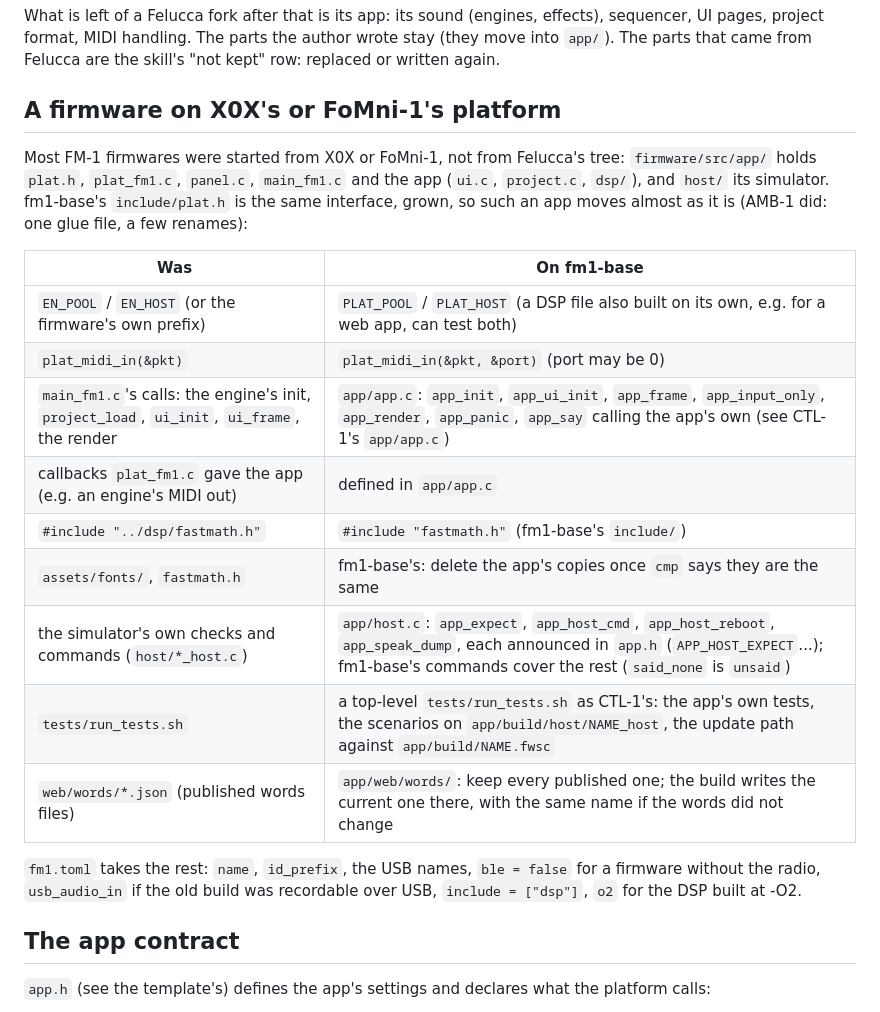
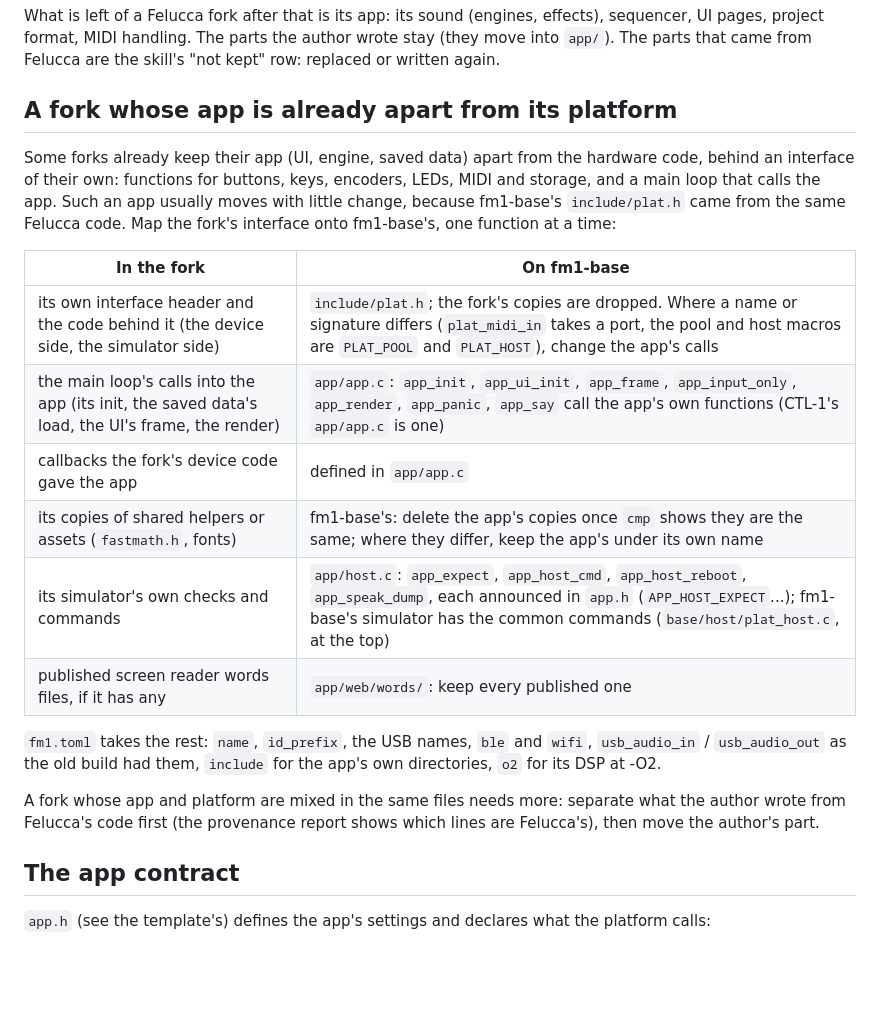
Before and after one commit to RahelPuest/fm1-base, a Markdown page: skill/felucca-to-mpl/PORTING.md, the part around the change. Rendered like a GitHub page; blank space fills up the shorter version.

Commit message:
skill/felucca-to-mpl: a fork whose app is apart from its platform, in general terms

```diff
--- a/skill/felucca-to-mpl/PORTING.md
+++ b/skill/felucca-to-mpl/PORTING.md
@@ -51,27 +51,27 @@ What is left of a Felucca fork after that is its app: its sound (engines, effect
 format, MIDI handling. The parts the author wrote stay (they move into `app/`). The parts that came from Felucca are
 the skill's "not kept" row: replaced or written again.
 
-## A firmware on X0X's or FoMni-1's platform
+## A fork whose app is already apart from its platform
 
-Most FM-1 firmwares were started from X0X or FoMni-1, not from Felucca's tree: `firmware/src/app/` holds `plat.h`,
-`plat_fm1.c`, `panel.c`, `main_fm1.c` and the app (`ui.c`, `project.c`, `dsp/`), and `host/` its simulator. fm1-base's
-`include/plat.h` is the same interface, grown, so such an app moves almost as it is (AMB-1 did: one glue file, a
-few renames):
+Some forks already keep their app (UI, engine, saved data) apart from the hardware code, behind an interface of their
+own: functions for buttons, keys, encoders, LEDs, MIDI and storage, and a main loop that calls the app. Such an app
+usually moves with little change, because fm1-base's `include/plat.h` came from the same Felucca code. Map the fork's
+interface onto fm1-base's, one function at a time:
 
-| Was | On fm1-base |
+| In the fork | On fm1-base |
 | --- | --- |
-| `EN_POOL` / `EN_HOST` (or the firmware's own prefix) | `PLAT_POOL` / `PLAT_HOST` (a DSP file also built on its own, e.g. for a web app, can test both) |
-| `plat_midi_in(&pkt)` | `plat_midi_in(&pkt, &port)` (port may be 0) |
-| `main_fm1.c`'s calls: the engine's init, `project_load`, `ui_init`, `ui_frame`, the render | `app/app.c`: `app_init`, `app_ui_init`, `app_frame`, `app_input_only`, `app_render`, `app_panic`, `app_say` calling the app's own (see CTL-1's `app/app.c`) |
-| callbacks `plat_fm1.c` gave the app (e.g. an engine's MIDI out) | defined in `app/app.c` |
-| `#include "../dsp/fastmath.h"` | `#include "fastmath.h"` (fm1-base's `include/`) |
-| `assets/fonts/`, `fastmath.h` | fm1-base's: delete the app's copies once `cmp` says they are the same |
-| the simulator's own checks and commands (`host/*_host.c`) | `app/host.c`: `app_expect`, `app_host_cmd`, `app_host_reboot`, `app_speak_dump`, each announced in `app.h` (`APP_HOST_EXPECT`...); fm1-base's commands cover the rest (`said_none` is `unsaid`) |
-| `tests/run_tests.sh` | a top-level `tests/run_tests.sh` as CTL-1's: the app's own tests, the scenarios on `app/build/host/NAME_host`, the update path against `app/build/NAME.fwsc` |
-| `web/words/*.json` (published words files) | `app/web/words/`: keep every published one; the build writes the current one there, with the same name if the words did not change |
+| its own interface header and the code behind it (the device side, the simulator side) | `include/plat.h`; the fork's copies are dropped. Where a name or signature differs (`plat_midi_in` takes a port, the pool and host macros are `PLAT_POOL` and `PLAT_HOST`), change the app's calls |
+| the main loop's calls into the app (its init, the saved data's load, the UI's frame, the render) | `app/app.c`: `app_init`, `app_ui_init`, `app_frame`, `app_input_only`, `app_render`, `app_panic`, `app_say` call the app's own functions (CTL-1's `app/app.c` is one) |
+| callbacks the fork's device code gave the app | defined in `app/app.c` |
+| its copies of shared helpers or assets (`fastmath.h`, fonts) | fm1-base's: delete the app's copies once `cmp` shows they are the same; where they differ, keep the app's under its own name |
+| its simulator's own checks and commands | `app/host.c`: `app_expect`, `app_host_cmd`, `app_host_reboot`, `app_speak_dump`, each announced in `app.h` (`APP_HOST_EXPECT`...); fm1-base's simulator has the common commands (`base/host/plat_host.c`, at the top) |
+| published screen reader words files, if it has any | `app/web/words/`: keep every published one |
 
-`fm1.toml` takes the rest: `name`, `id_prefix`, the USB names, `ble = false` for a firmware without the radio,
-`usb_audio_in` if the old build was recordable over USB, `include = ["dsp"]`, `o2` for the DSP built at -O2.
+`fm1.toml` takes the rest: `name`, `id_prefix`, the USB names, `ble` and `wifi`, `usb_audio_in` / `usb_audio_out` as
+the old build had them, `include` for the app's own directories, `o2` for its DSP at -O2.
+
+A fork whose app and platform are mixed in the same files needs more: separate what the author wrote from Felucca's
+code first (the provenance report shows which lines are Felucca's), then move the author's part.
 
 ## The app contract
 
```
